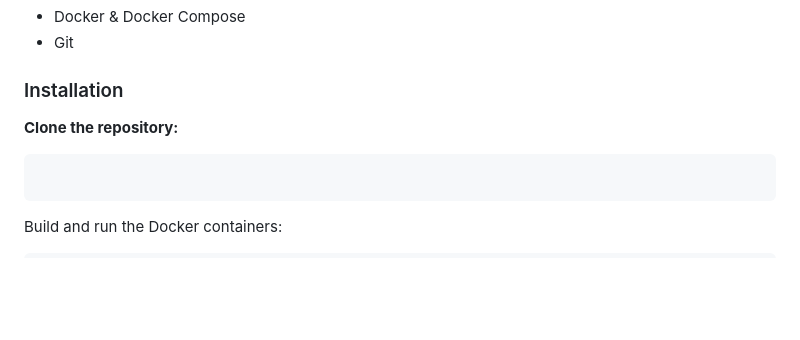
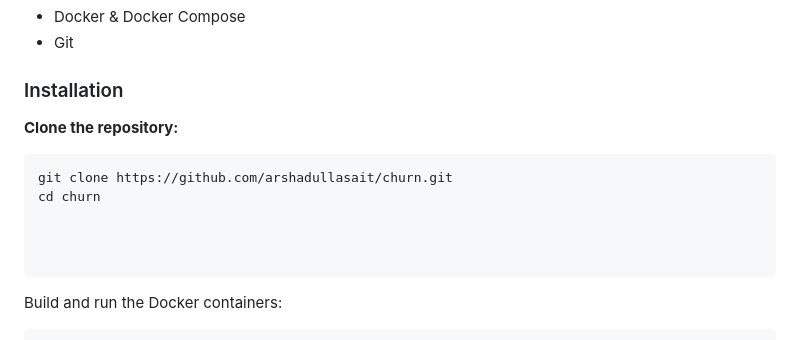
Before and after one commit to arshadullasait/churn, a Markdown page: README.md, the part around the change. Rendered like a GitHub page; blank space fills up the shorter version.

Commit message:
Update installation instructions in README
Added instructions for cloning the repository and running Docker containers.

````diff
--- a/README.md
+++ b/README.md
@@ -64,10 +64,13 @@ Ensure the following are installed on the local machine:
 - Git
 
 ### Installation
-
 **Clone the repository:**
 
 ```bash
+git clone https://github.com/arshadullasait/churn.git
+cd churn
+
+
 
 ```
 Build and run the Docker containers:
````
